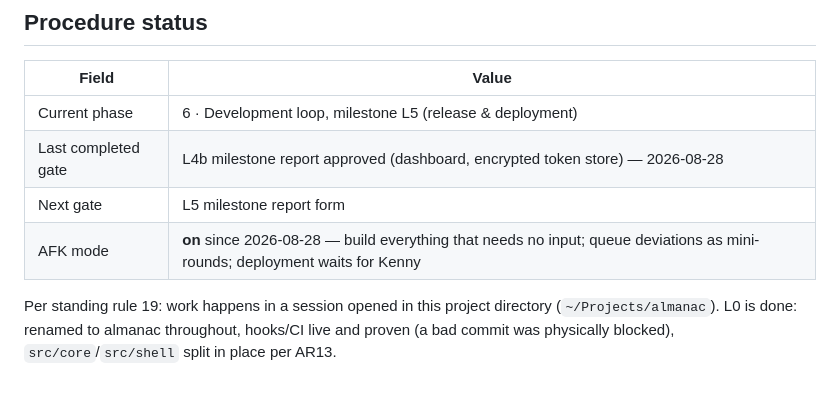
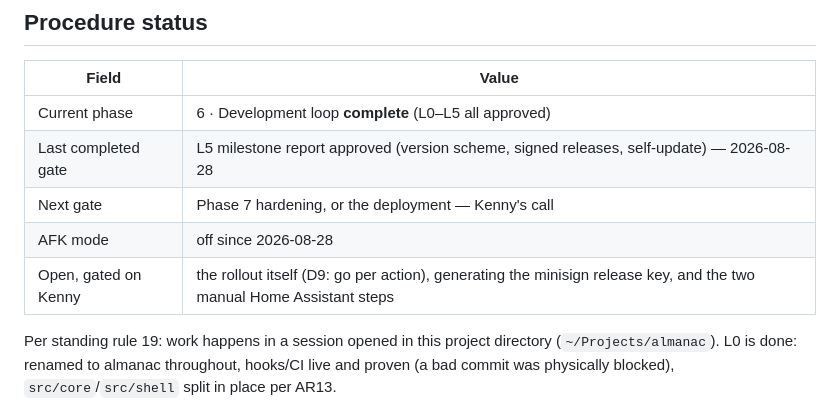
Before and after one commit to kennypassenier/almanac, a Markdown page: CLAUDE.md, the part around the change. GitHub-like rendering.

```diff
--- a/CLAUDE.md
+++ b/CLAUDE.md
@@ -17,10 +17,11 @@ Phase 5.)
 
 | Field | Value |
 |---|---|
-| Current phase | 6 · Development loop, milestone L5 (release & deployment) |
-| Last completed gate | L4b milestone report approved (dashboard, encrypted token store) — 2026-08-28 |
-| Next gate | L5 milestone report form |
-| AFK mode | **on** since 2026-08-28 — build everything that needs no input; queue deviations as mini-rounds; deployment waits for Kenny |
+| Current phase | 6 · Development loop **complete** (L0–L5 all approved) |
+| Last completed gate | L5 milestone report approved (version scheme, signed releases, self-update) — 2026-08-28 |
+| Next gate | Phase 7 hardening, or the deployment — Kenny's call |
+| AFK mode | off since 2026-08-28 |
+| Open, gated on Kenny | the rollout itself (D9: go per action), generating the minisign release key, and the two manual Home Assistant steps |
 
 Per standing rule 19: work happens in a session opened in this project
 directory (`~/Projects/almanac`). L0 is done: renamed to almanac
```
Also changed, not shown: docs/AFK_QUEUE.md (+14 -12 lines), docs/REALIZATION_PLAN.md (+1 -1 lines).
